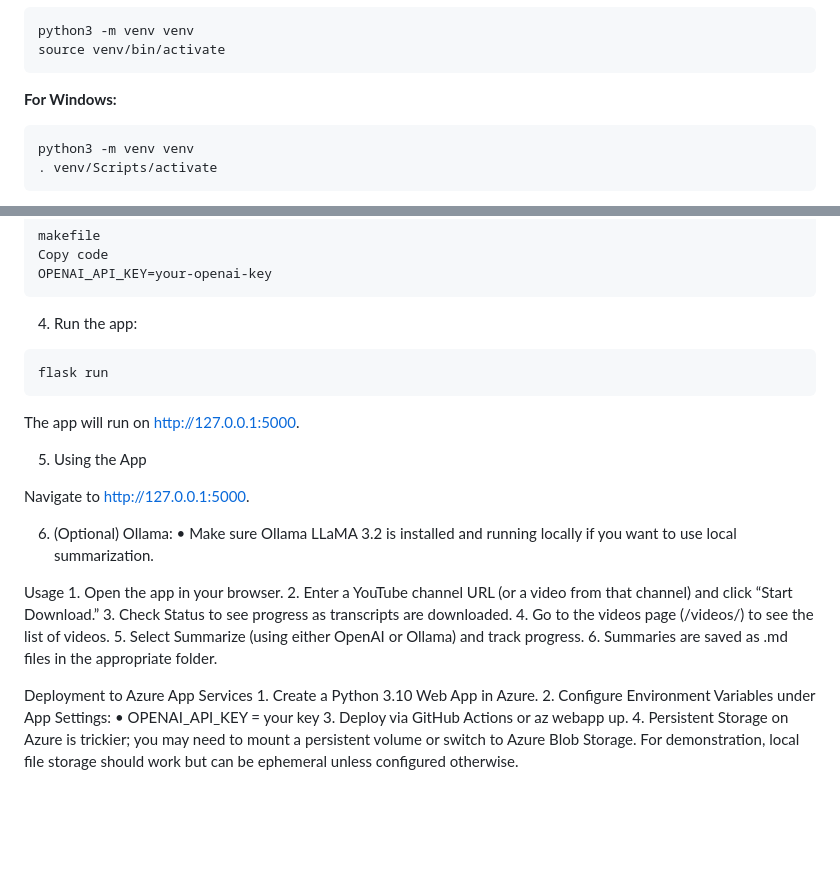
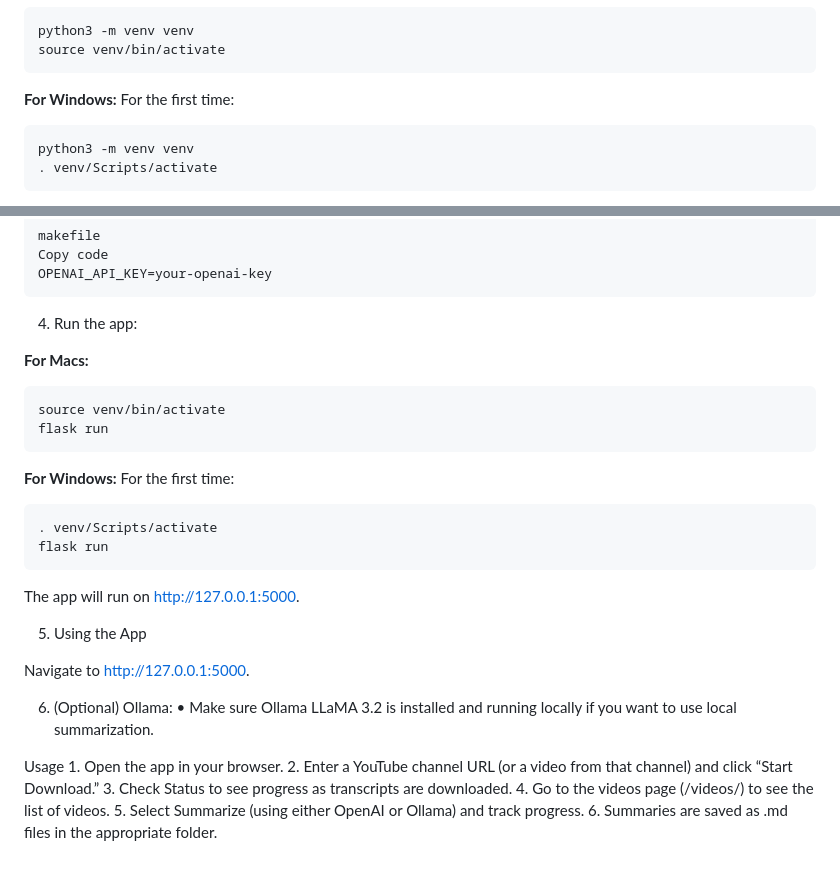
Before and after one commit to satishsurath/summarizeme.io, a Markdown page: README.md, 2 parts joined by grey strips. Rendered like a GitHub page; blank space fills up the shorter version.

Commit message:
Update README to include initial setup instructions for Windows and Macs

````diff
--- a/README.md
+++ b/README.md
@@ -70,6 +70,7 @@ source venv/bin/activate
 ```
 
 **For Windows:**
+For the first time:
 ```
 python3 -m venv venv
 . venv/Scripts/activate
@@ -90,7 +91,16 @@ OPENAI_API_KEY=your-openai-key
 
 4. Run the app:
 
+**For Macs:**
 ```
+source venv/bin/activate
+flask run
+```
+
+**For Windows:**
+For the first time:
+```
+. venv/Scripts/activate
 flask run
 ```
 
@@ -112,10 +122,3 @@ Usage
 	4.	Go to the videos page (/videos/<channel-id>) to see the list of videos.
 	5.	Select Summarize (using either OpenAI or Ollama) and track progress.
 	6.	Summaries are saved as .md files in the appropriate folder.
-
-Deployment to Azure App Services
-	1.	Create a Python 3.10 Web App in Azure.
-	2.	Configure Environment Variables under App Settings:
-	•	OPENAI_API_KEY = your key
-	3.	Deploy via GitHub Actions or az webapp up.
-	4.	Persistent Storage on Azure is trickier; you may need to mount a persistent volume or switch to Azure Blob Storage. For demonstration, local file storage should work but can be ephemeral unless configured otherwise.
````
